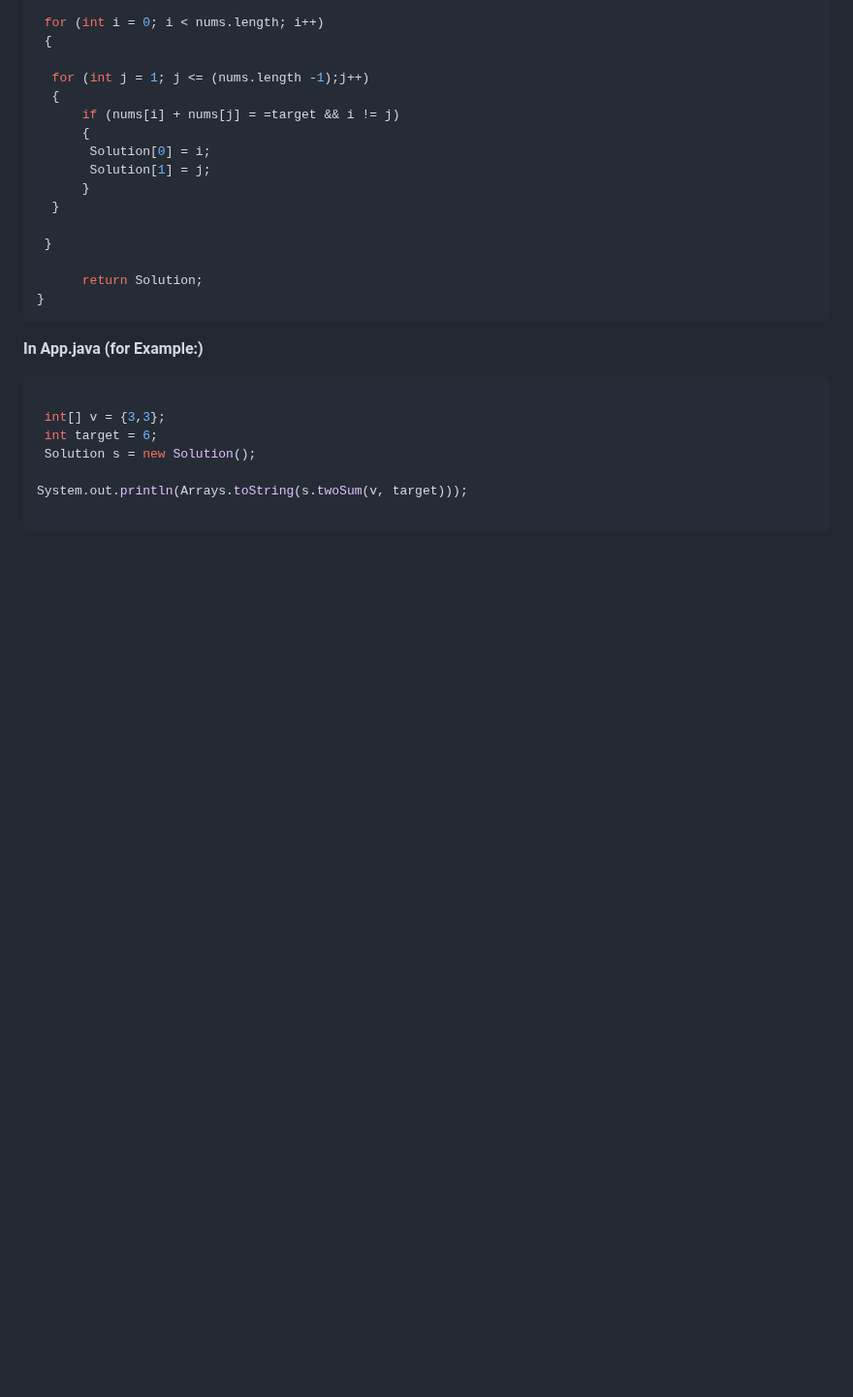
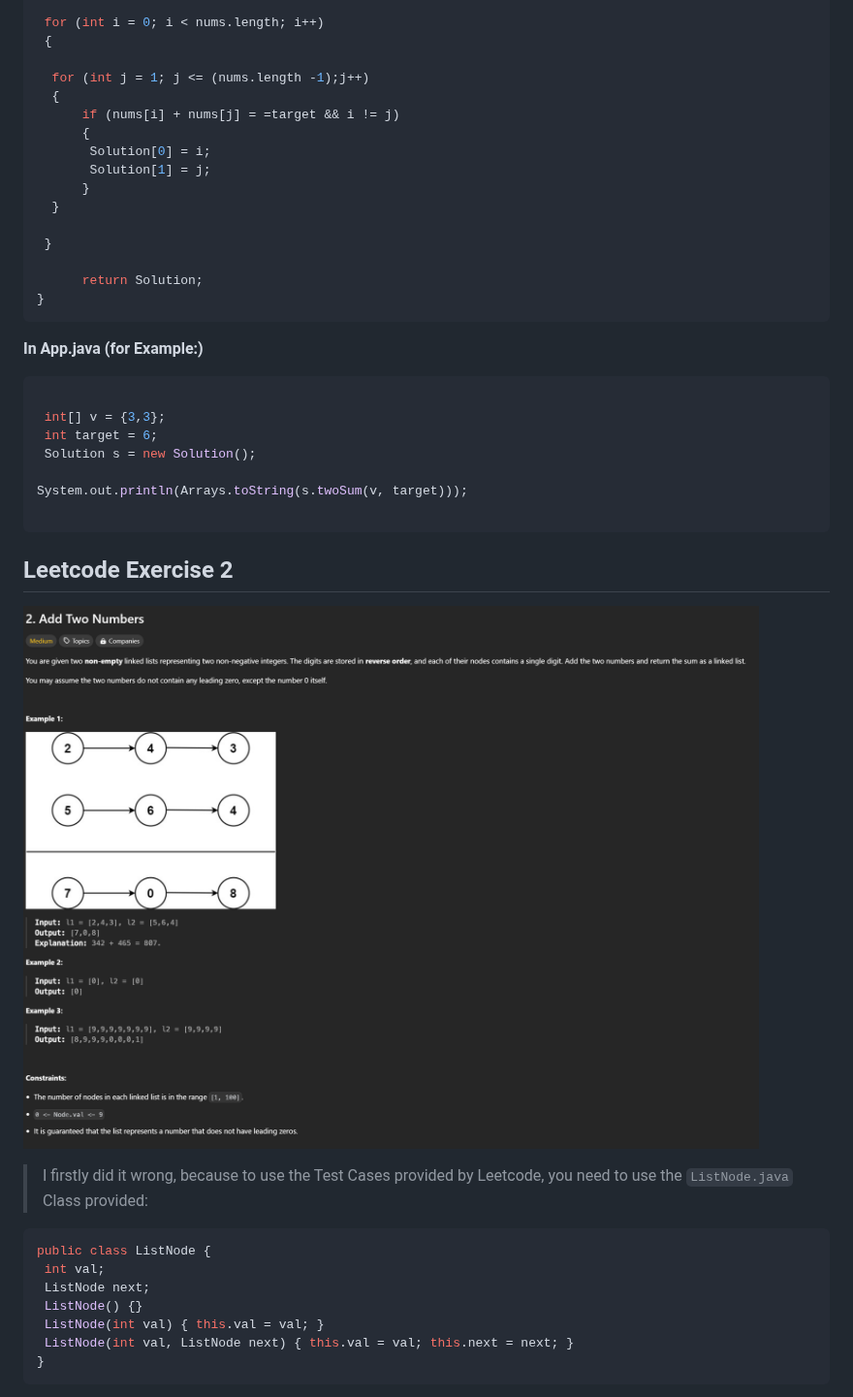
Before and after one commit to casper-zielinski/LeetCode-Exercises, a Markdown page: README.md, the part around one of its changes. Shown at 97% size. GitHub-like rendering; pictures changed too: resources/Leetcode-Problem2.png (added); blank space fills up the shorter version.

Commit message:
added documentation to 2nd exercise

````diff
--- a/README.md
+++ b/README.md
@@ -41,3 +41,19 @@ public int[] twoSum(int[] nums, int target){
 System.out.println(Arrays.toString(s.twoSum(v, target)));
 
 ```
+
+## Leetcode Exercise 2
+![Leetcode Problem 2](resources/Leetcode-Problem2.png)
+
+> I firstly did it wrong, because to use the Test Cases provided by Leetcode, you need to use the ``ListNode.java`` Class provided:
+
+```java
+public class ListNode {
+ int val;
+ ListNode next;
+ ListNode() {}
+ ListNode(int val) { this.val = val; }
+ ListNode(int val, ListNode next) { this.val = val; this.next = next; }
+}
+```
+
````
Also changed, not shown: other parts of README.md (+74 -0 lines), 3 other files.
